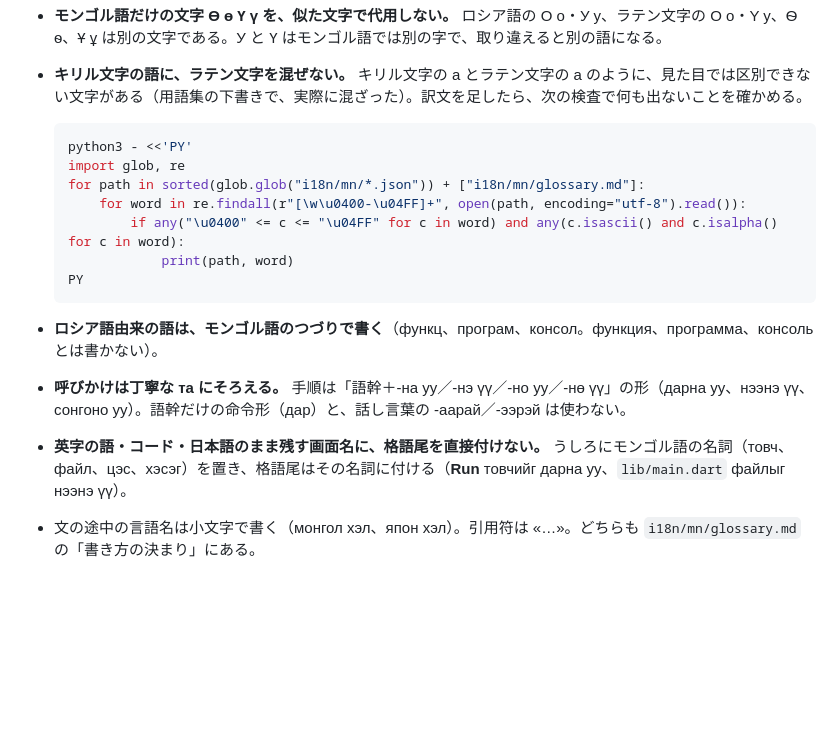
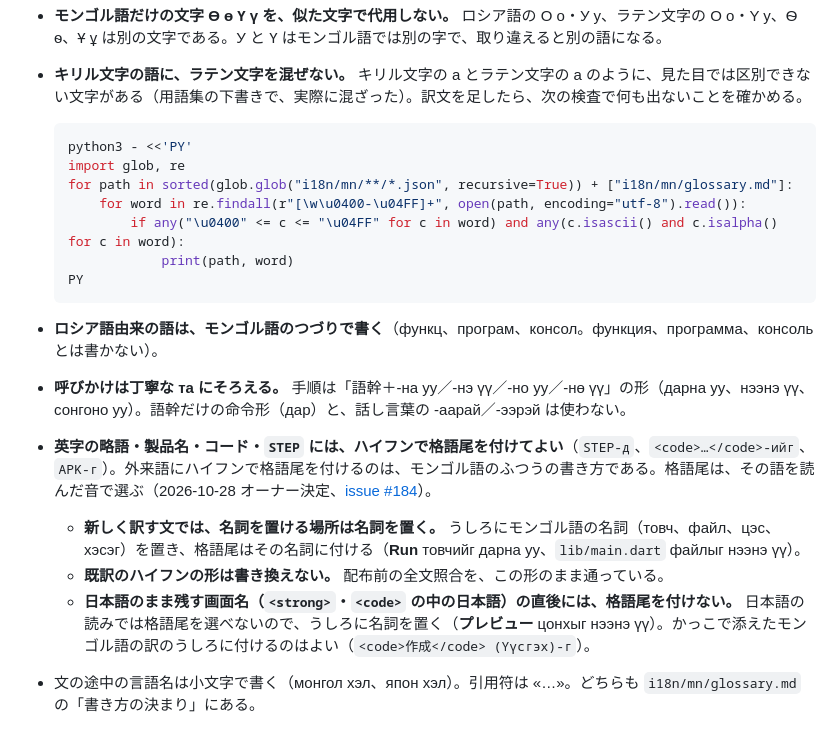
Before and after one commit to LeoAndo/jec-25cm-hybrid-app, a Markdown page: skills/translate-teaching-materials/SKILL.md, the part around the change. Rendered like a GitHub page; blank space fills up the shorter version.

````diff
--- a/skills/translate-teaching-materials/SKILL.md
+++ b/skills/translate-teaching-materials/SKILL.md
@@ -222,7 +222,7 @@ description: Translate the Japanese student textbooks (docs/**/*.html) into the
   ```sh
   python3 - <<'PY'
   import glob, re
-  for path in sorted(glob.glob("i18n/mn/*.json")) + ["i18n/mn/glossary.md"]:
+  for path in sorted(glob.glob("i18n/mn/**/*.json", recursive=True)) + ["i18n/mn/glossary.md"]:
       for word in re.findall(r"[\w\u0400-\u04FF]+", open(path, encoding="utf-8").read()):
           if any("\u0400" <= c <= "\u04FF" for c in word) and any(c.isascii() and c.isalpha() for c in word):
               print(path, word)
@@ -231,7 +231,10 @@ description: Translate the Japanese student textbooks (docs/**/*.html) into the
 
 - **ロシア語由来の語は、モンゴル語のつづりで書く**（функц、програм、консол。функция、программа、консоль とは書かない）。
 - **呼びかけは丁寧な та にそろえる。** 手順は「語幹＋-на уу／-нэ үү／-но уу／-нө үү」の形（дарна уу、нээнэ үү、сонгоно уу）。語幹だけの命令形（дар）と、話し言葉の -аарай／-ээрэй は使わない。
-- **英字の語・コード・日本語のまま残す画面名に、格語尾を直接付けない。** うしろにモンゴル語の名詞（товч、файл、цэс、хэсэг）を置き、格語尾はその名詞に付ける（**Run** товчийг дарна уу、`lib/main.dart` файлыг нээнэ үү）。
+- **英字の略語・製品名・コード・`STEP` には、ハイフンで格語尾を付けてよい**（`STEP-д`、`<code>…</code>-ийг`、`APK-г`）。外来語にハイフンで格語尾を付けるのは、モンゴル語のふつうの書き方である。格語尾は、その語を読んだ音で選ぶ（2026-10-28 オーナー決定、[issue #184](https://github.com/LeoAndo/jec-25cm-hybrid-app/issues/184)）。
+  - **新しく訳す文では、名詞を置ける場所は名詞を置く。** うしろにモンゴル語の名詞（товч、файл、цэс、хэсэг）を置き、格語尾はその名詞に付ける（**Run** товчийг дарна уу、`lib/main.dart` файлыг нээнэ үү）。
+  - **既訳のハイフンの形は書き換えない。** 配布前の全文照合を、この形のまま通っている。
+  - **日本語のまま残す画面名（`<strong>`・`<code>` の中の日本語）の直後には、格語尾を付けない。** 日本語の読みでは格語尾を選べないので、うしろに名詞を置く（**プレビュー** цонхыг нээнэ үү）。かっこで添えたモンゴル語の訳のうしろに付けるのはよい（`<code>作成</code> (Үүсгэх)-г`）。
 - 文の途中の言語名は小文字で書く（монгол хэл、япон хэл）。引用符は «…»。どちらも `i18n/mn/glossary.md` の「書き方の決まり」にある。
 
 ### 一貫性
````
Also changed, not shown: i18n/mn/glossary.md (+6 -3 lines).
